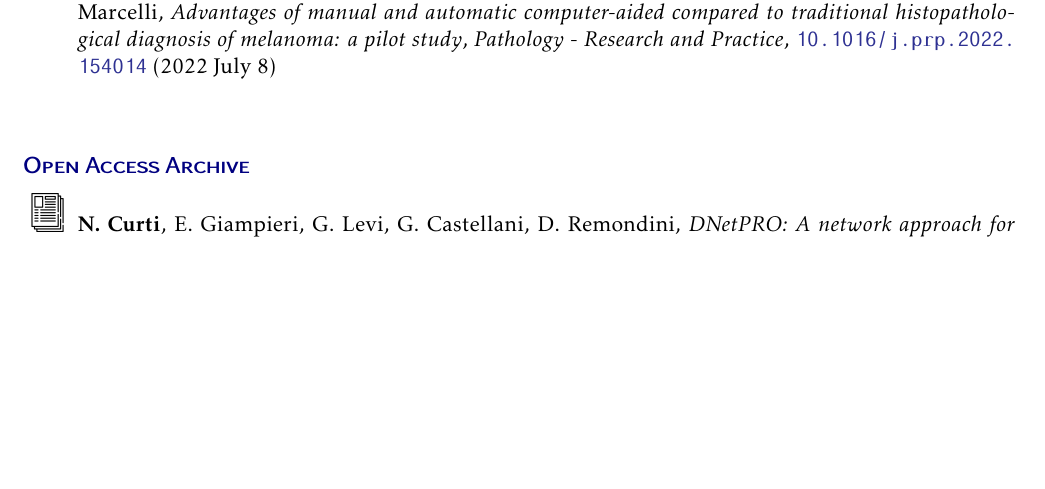
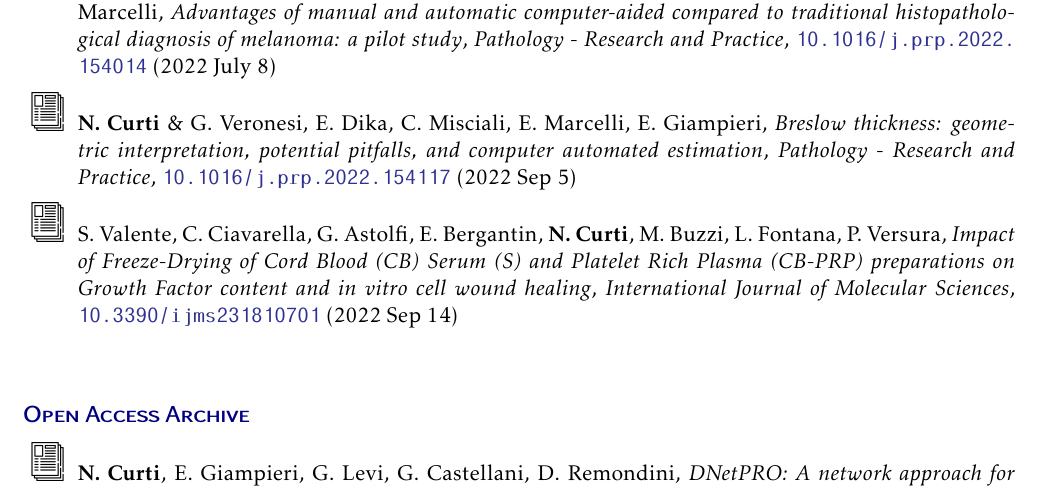
Before and after one commit to Nico-Curti/curriculum, a LaTeX CV (curriculum.tex): part of page 8 of 12, cut so that both start at the same text, the shorter picture padded with empty space. Compiled offline with pdfLaTeX.

Commit message:
update articles

```diff
--- a/curriculum.tex
+++ b/curriculum.tex
@@ -278,6 +278,10 @@ Il Dr. Curti ha svolto numerose ricerche ed applicazioni nel campo dell'\emph{in
 
   \itemicon{0.05}{article.png} E. Dika \& \textbf{N. Curti}, E. Giampieri, G. veronesi, C. Misciali, C. Ricci, G. Castellani, A. Patrizi, E. Marcelli, \emph{Advantages of manual and automatic computer-aided compared to traditional histopathological diagnosis of melanoma: a pilot study}, \emph{Pathology - Research and Practice}, \url{10.1016/j.prp.2022.154014} (2022 July 8)
 
+  \itemicon{0.05}{article.png} \textbf{N. Curti} \& G. Veronesi, E. Dika, C. Misciali, E. Marcelli, E. Giampieri, \emph{Breslow thickness: geometric interpretation, potential pitfalls, and computer automated estimation}, \emph{Pathology - Research and Practice}, \url{10.1016/j.prp.2022.154117} (2022 Sep 5)
+
+ \itemicon{0.05}{article.png} S. Valente, C. Ciavarella, G. Astolfi, E. Bergantin, \textbf{N. Curti}, M. Buzzi, L. Fontana, P. Versura, \emph{Impact of Freeze-Drying of Cord Blood (CB) Serum (S) and Platelet Rich Plasma (CB-PRP) preparations on Growth Factor content and in vitro cell wound healing}, \emph{International Journal of Molecular Sciences}, \url{10.3390/ijms231810701} (2022 Sep 14)
+
 \end{itemize}
 
 
```
Also changed, not shown: curriculum.pdf, curriculum.tex (6 more changed lines).
